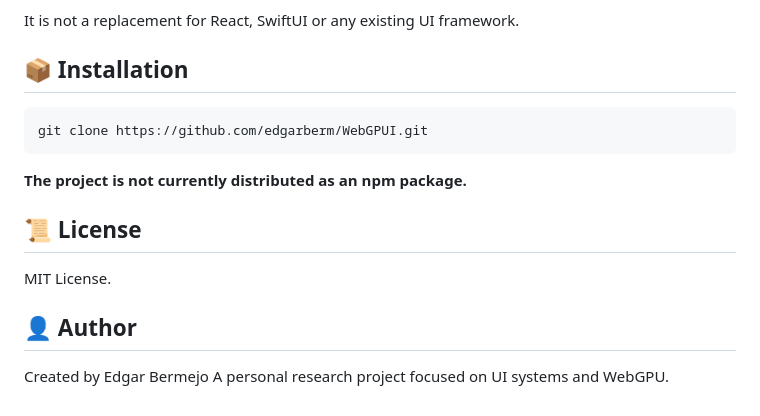
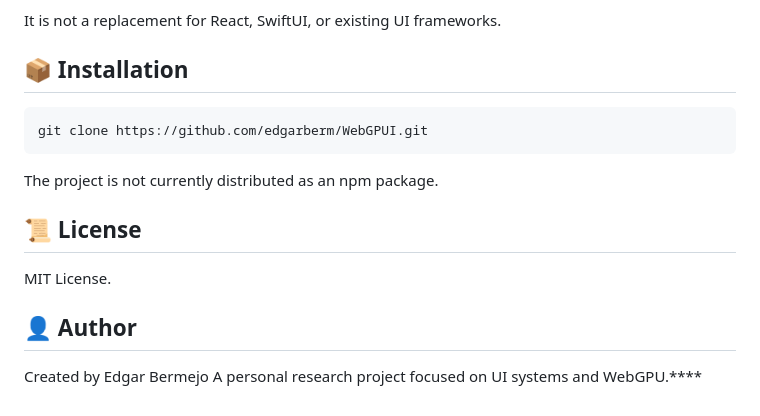
Before and after one commit to edgarberm/WebGPUI, a Markdown page: README.md, the part around one of its changes. Rendered like a GitHub page.

````diff
--- a/README.md
+++ b/README.md
@@ -165,7 +190,7 @@ WebGPUI is for:
 - People interested in WebGPU and GPU-driven UIs
 - Exploration, experimentation and learning
 
-It is not a replacement for React, SwiftUI or any existing UI framework.
+It is not a replacement for React, SwiftUI, or existing UI frameworks.
 
 ## 📦 Installation
 
@@ -173,14 +198,11 @@ It is not a replacement for React, SwiftUI or any existing UI framework.
 git clone https://github.com/edgarberm/WebGPUI.git
 ```
 
-
-**The project is not currently distributed as an npm package.**
+The project is not currently distributed as an npm package.
 
 ## 📜 License
-
 MIT License.
 
 ## 👤 Author
-
 Created by Edgar Bermejo
-A personal research project focused on UI systems and WebGPU.
+A personal research project focused on UI systems and WebGPU.****
````
Also changed, not shown: other parts of README.md (+79 -54 lines).
